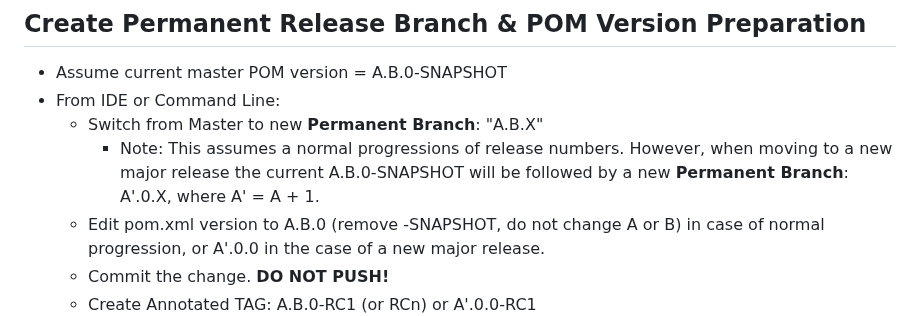
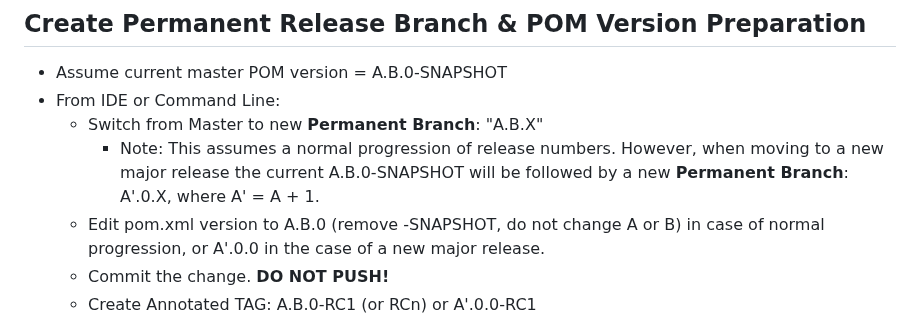
Before and after one commit to apache/datasketches-website, a Markdown page: docs/Community/ReleaseProcessForJavaComponents.md, the part around the change. GitHub-like rendering.

Commit message:
fix typo

```diff
--- a/docs/Community/ReleaseProcessForJavaComponents.md
+++ b/docs/Community/ReleaseProcessForJavaComponents.md
@@ -86,7 +86,7 @@ __NOTES:__
 * Assume current master POM version = A.B.0-SNAPSHOT
 * From IDE or Command Line:
     * Switch from Master to new __Permanent Branch__: "A.B.X"
-        * Note: This assumes a normal progressions of release numbers. However, when moving to a new major release the current A.B.0-SNAPSHOT will be followed by a new __Permanent Branch__: A'.0.X, where A' = A + 1.
+        * Note: This assumes a normal progression of release numbers. However, when moving to a new major release the current A.B.0-SNAPSHOT will be followed by a new __Permanent Branch__: A'.0.X, where A' = A + 1.
     * Edit pom.xml version to A.B.0 (remove -SNAPSHOT, do not change A or B) in case of normal progression, or A'.0.0 in the case of a new major release.
     * Commit the change. __DO NOT PUSH!__
     * Create Annotated TAG: A.B.0-RC1 (or RCn) or A'.0.0-RC1
```
